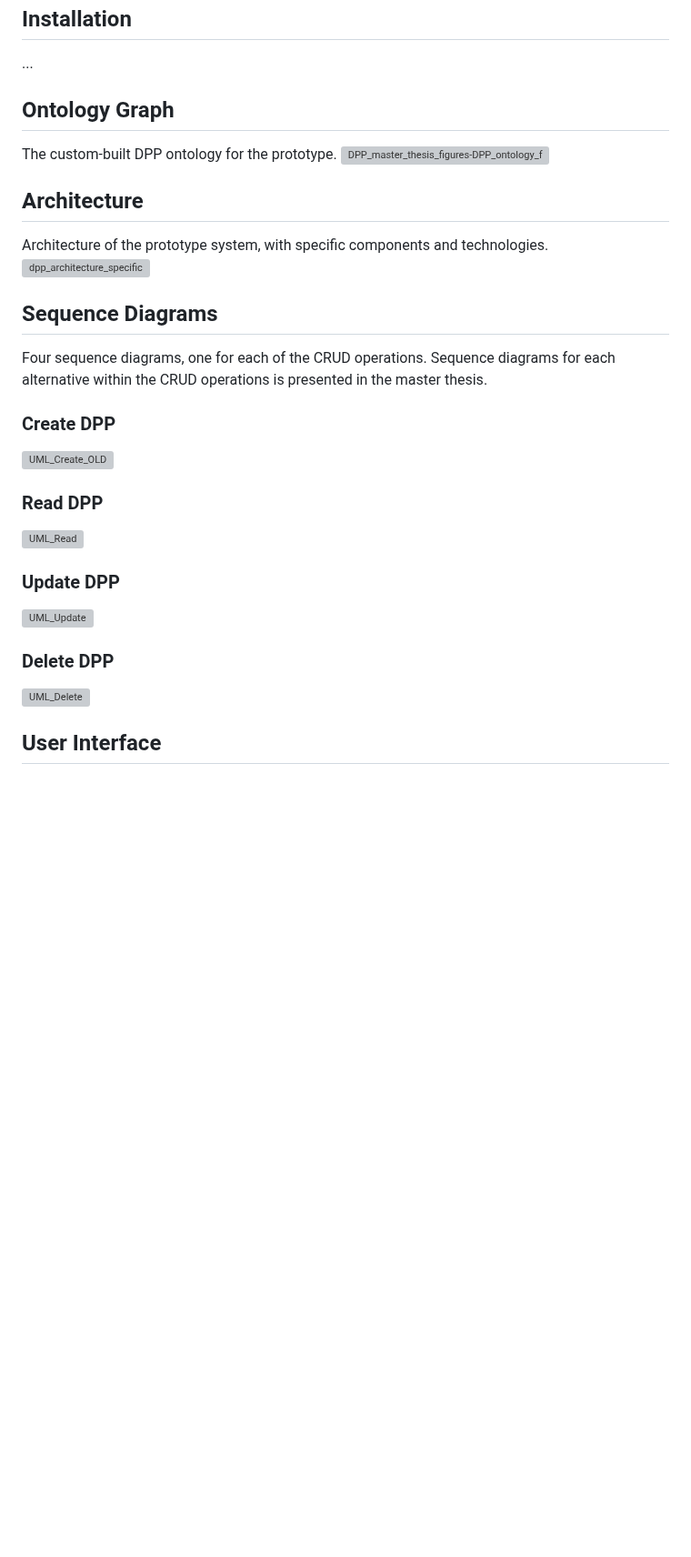
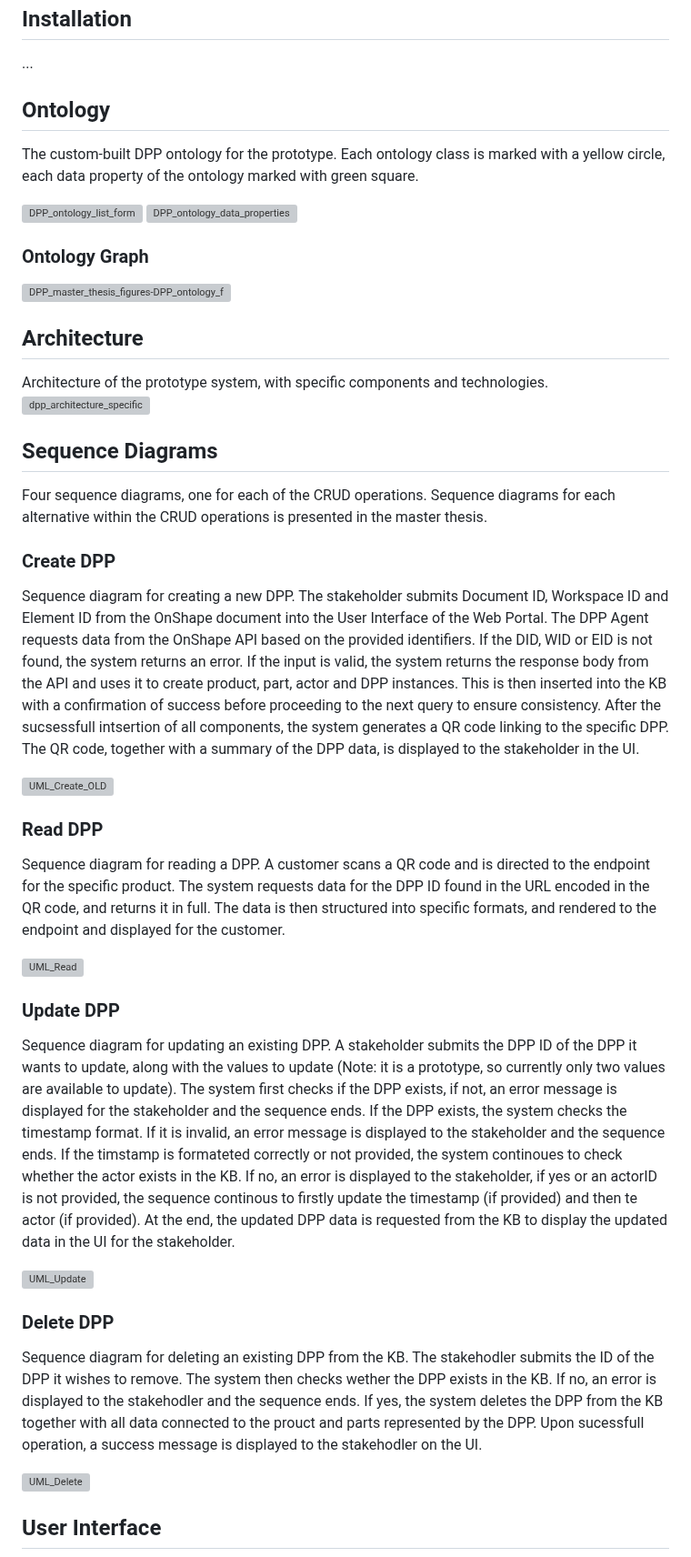
Before and after one commit to johgle/master-dpp, a Markdown page: README.md, the part around the change. Shown at 91% size. Drawn GitHub-style; blank space fills up the shorter version; grey boxes are pictures that could not be loaded.

```diff
--- a/README.md
+++ b/README.md
@@ -37,8 +37,12 @@ The DPP prototype includes:
 ## Installation
 ...
 
-## Ontology Graph
-The custom-built DPP ontology for the prototype.
+## Ontology
+The custom-built DPP ontology for the prototype. Each ontology class is marked with a yellow circle, each data property of the ontology marked with green square.
+
+![DPP_ontology_list_form](https://github.com/user-attachments/assets/ff5b4826-b8e9-44a6-a3b3-02537a31c9bb)        ![DPP_ontology_data_properties](https://github.com/user-attachments/assets/5f456c23-7aac-498b-a896-f3929528900e)
+
+### Ontology Graph
 ![DPP_master_thesis_figures-DPP_ontology_full](https://github.com/user-attachments/assets/dc77bced-65a8-4352-9a76-f7666b5eae1f)
 
 ## Architecture
@@ -47,16 +51,25 @@ Architecture of the prototype system, with specific components and technologies.
 
 ## Sequence Diagrams
 Four sequence diagrams, one for each of the CRUD operations. Sequence diagrams for each alternative within the CRUD operations is presented in the master thesis.
+
 ### Create DPP
+Sequence diagram for creating a new DPP. The stakeholder submits Document ID, Workspace ID and Element ID from the OnShape document into the User Interface of the Web Portal. The DPP Agent requests data from the OnShape API based on the provided identifiers. If the DID, WID or EID is not found, the system returns an error. If the input is valid, the system returns the response body from the API and uses it to create product, part, actor and DPP instances. This is then inserted into the KB with a confirmation of success before proceeding to the next query to ensure consistency. After the sucsessfull intsertion of all components, the system generates a QR code linking to the specific DPP. The QR code, together with a summary of the DPP data, is displayed to the stakeholder in the UI.
+
 ![UML_Create_OLD](https://github.com/user-attachments/assets/d46e465c-93cb-43c0-804f-f1afe380e825)
 
 ### Read DPP
+Sequence diagram for reading a DPP. A customer scans a QR code and is directed to the endpoint for the specific product. The system requests data for the DPP ID found in the URL encoded in the QR code, and returns it in full. The data is then structured into specific formats, and rendered to the endpoint and displayed for the customer.
+
 ![UML_Read](https://github.com/user-attachments/assets/27d3e231-a65c-4db5-952d-3162689f3966)
 
 ### Update DPP
+Sequence diagram for updating an existing DPP. A stakeholder submits the DPP ID of the DPP it wants to update, along with the values to update (Note: it is a prototype, so currently only two values are available to update). The system first checks if the DPP exists, if not, an error message is displayed for the stakeholder and the sequence ends. If the DPP exists, the system checks the timestamp format. If it is invalid, an error message is displayed to the stakeholder and the sequence ends. If the timstamp is formateted correctly or not provided, the system continoues to check whether the actor exists in the KB. If no, an error is displayed to the stakeholder, if yes or an actorID is not provided, the sequence continous to firstly update the timestamp (if provided) and then te actor (if provided). At the end, the updated DPP data is requested from the KB to display the updated data in the UI for the stakeholder.
+
 ![UML_Update](https://github.com/user-attachments/assets/be11ba55-ef94-4ae5-a6ef-1fda6a72305d)
 
 ### Delete DPP
+Sequence diagram for deleting an existing DPP from the KB. The stakehodler submits the ID of the DPP it wishes to remove. The system then checks wether the DPP exists in the KB. If no, an error is displayed to the stakehodler and the sequence ends. If yes, the system deletes the DPP from the KB together with all data connected to the prouct and parts represented by the DPP. Upon sucessfull operation, a success message is displayed to the stakehodler on the UI.
+
 ![UML_Delete](https://github.com/user-attachments/assets/16acff57-5d25-4cba-9bc9-4ab17b5796e0)
 
 ## User Interface
```
